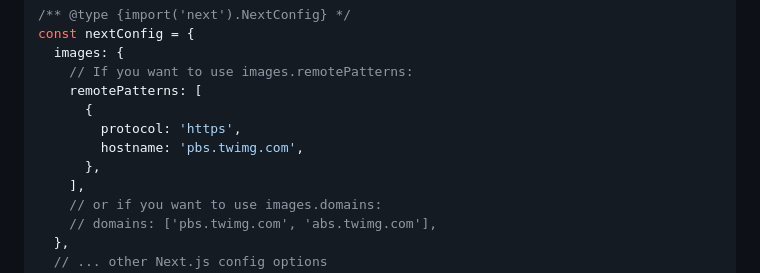
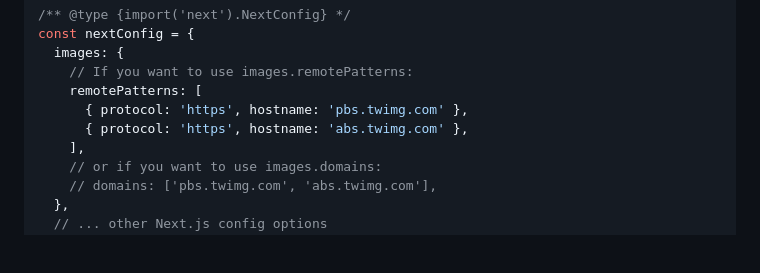
Before and after one commit to vercel/react-tweet, a Markdown page: packages/next-tweet/readme.md, the part around the change. GitHub-like rendering; blank space fills up the shorter version.

Commit message:
add abs.twimg.com to the remotePatterns example
Signed-off-by: Vu Van Dung <me@joulev.dev>

```diff
--- a/packages/next-tweet/readme.md
+++ b/packages/next-tweet/readme.md
@@ -28,10 +28,8 @@ const nextConfig = {
   images: {
     // If you want to use images.remotePatterns:
     remotePatterns: [
-      {
-        protocol: 'https',
-        hostname: 'pbs.twimg.com',
-      },
+      { protocol: 'https', hostname: 'pbs.twimg.com' },
+      { protocol: 'https', hostname: 'abs.twimg.com' },
     ],
     // or if you want to use images.domains:
     // domains: ['pbs.twimg.com', 'abs.twimg.com'],
```
